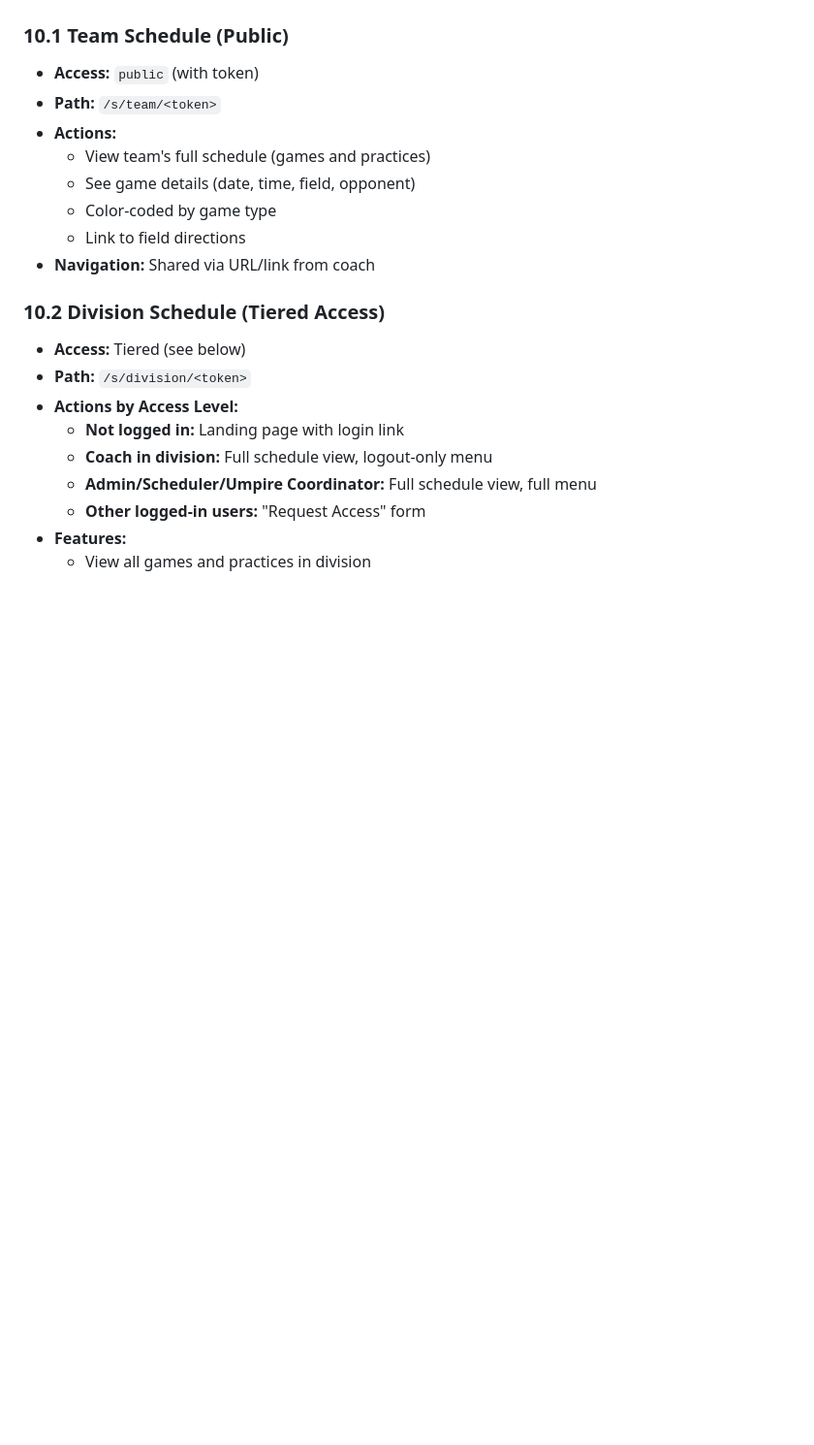
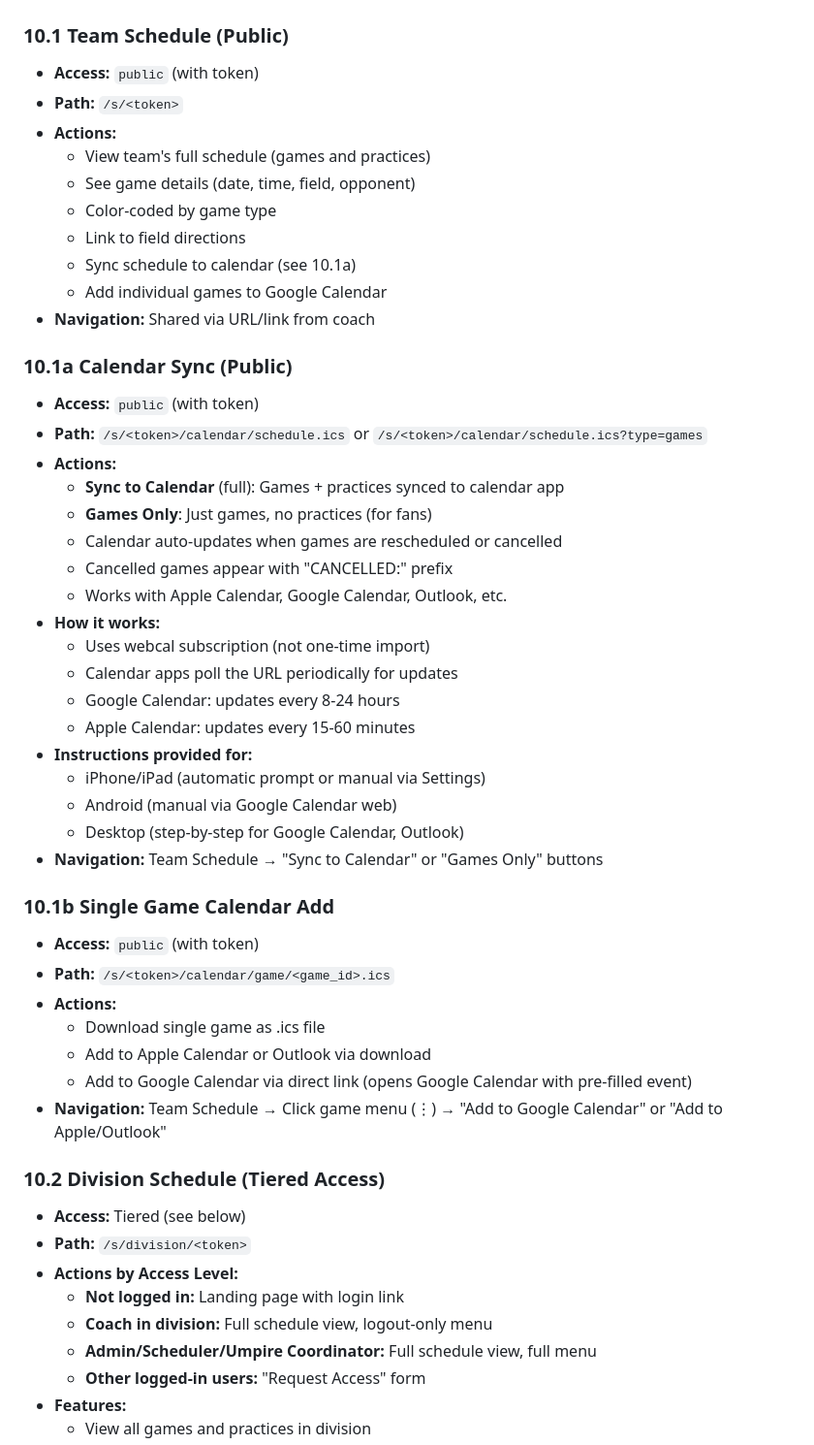
Before and after one commit to zcapozzi/SDLLApp, a Markdown page: ThingsWeCanDoNow.md, the part around one of its changes. Shown at 97% size. GitHub-like rendering; blank space fills up the shorter version.

Commit message:
Document calendar sync feature in ThingsWeCanDoNow.md
Added:
- 10.1a Calendar Sync - webcal subscription for full schedule or games only
- 10.1b Single Game Calendar Add - individual game downloads
- Updated 10.1 Team Schedule to reference new calendar features
- Documented sync timing expectations (Google 8-24h, Apple 15-60m)
- Documented instructions provided for each platform

Co-Authored-By: Claude Opus 4.5 <noreply@anthropic.com>

```diff
--- a/ThingsWeCanDoNow.md
+++ b/ThingsWeCanDoNow.md
@@ -732,13 +732,44 @@ Roles can be combined (e.g., `admin|scheduler`). Access checks use `has_role()`
 
 ### 10.1 Team Schedule (Public)
 - **Access:** `public` (with token)
-- **Path:** `/s/team/<token>`
+- **Path:** `/s/<token>`
 - **Actions:**
   - View team's full schedule (games and practices)
   - See game details (date, time, field, opponent)
   - Color-coded by game type
   - Link to field directions
+  - Sync schedule to calendar (see 10.1a)
+  - Add individual games to Google Calendar
 - **Navigation:** Shared via URL/link from coach
+
+### 10.1a Calendar Sync (Public)
+- **Access:** `public` (with token)
+- **Path:** `/s/<token>/calendar/schedule.ics` or `/s/<token>/calendar/schedule.ics?type=games`
+- **Actions:**
+  - **Sync to Calendar** (full): Games + practices synced to calendar app
+  - **Games Only**: Just games, no practices (for fans)
+  - Calendar auto-updates when games are rescheduled or cancelled
+  - Cancelled games appear with "CANCELLED:" prefix
+  - Works with Apple Calendar, Google Calendar, Outlook, etc.
+- **How it works:**
+  - Uses webcal subscription (not one-time import)
+  - Calendar apps poll the URL periodically for updates
+  - Google Calendar: updates every 8-24 hours
+  - Apple Calendar: updates every 15-60 minutes
+- **Instructions provided for:**
+  - iPhone/iPad (automatic prompt or manual via Settings)
+  - Android (manual via Google Calendar web)
+  - Desktop (step-by-step for Google Calendar, Outlook)
+- **Navigation:** Team Schedule → "Sync to Calendar" or "Games Only" buttons
+
+### 10.1b Single Game Calendar Add
+- **Access:** `public` (with token)
+- **Path:** `/s/<token>/calendar/game/<game_id>.ics`
+- **Actions:**
+  - Download single game as .ics file
+  - Add to Apple Calendar or Outlook via download
+  - Add to Google Calendar via direct link (opens Google Calendar with pre-filled event)
+- **Navigation:** Team Schedule → Click game menu (⋮) → "Add to Google Calendar" or "Add to Apple/Outlook"
 
 ### 10.2 Division Schedule (Tiered Access)
 - **Access:** Tiered (see below)
```
Also changed, not shown: other parts of ThingsWeCanDoNow.md (+1 -1 lines).
